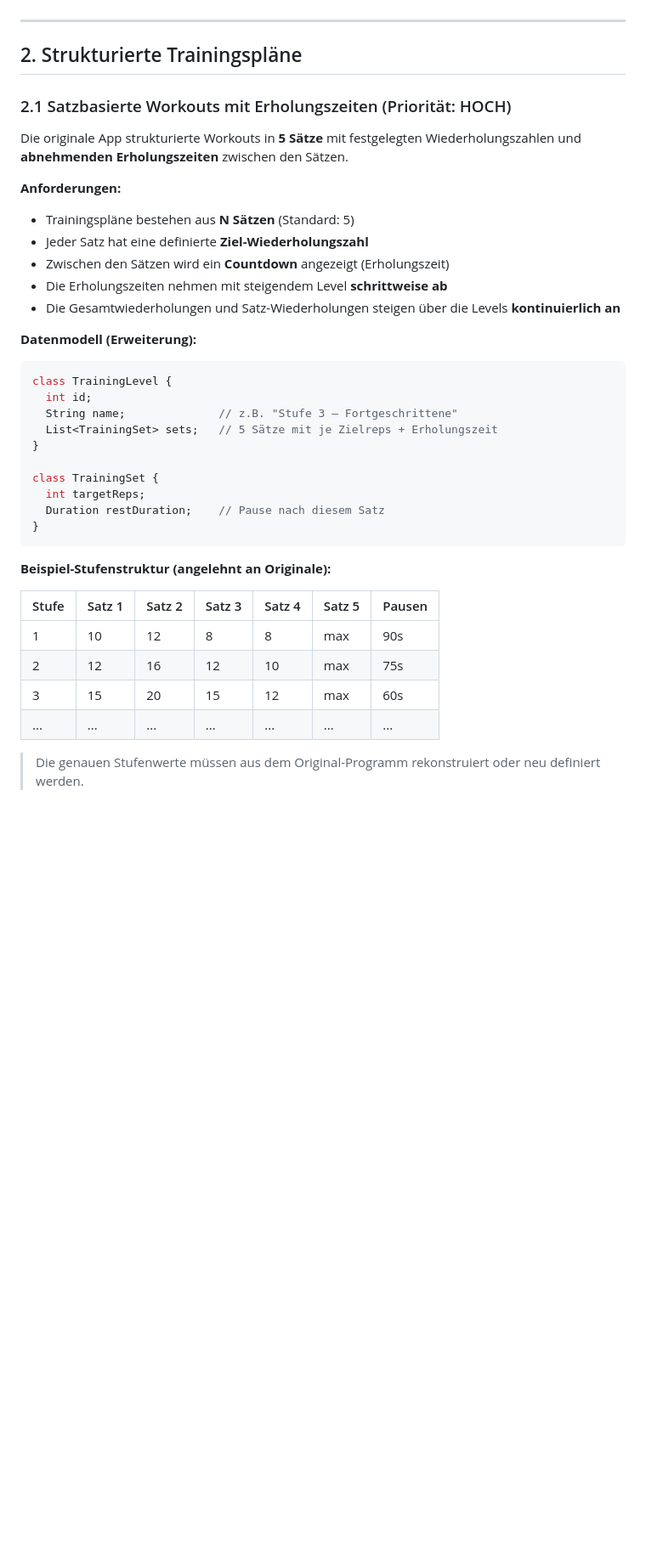
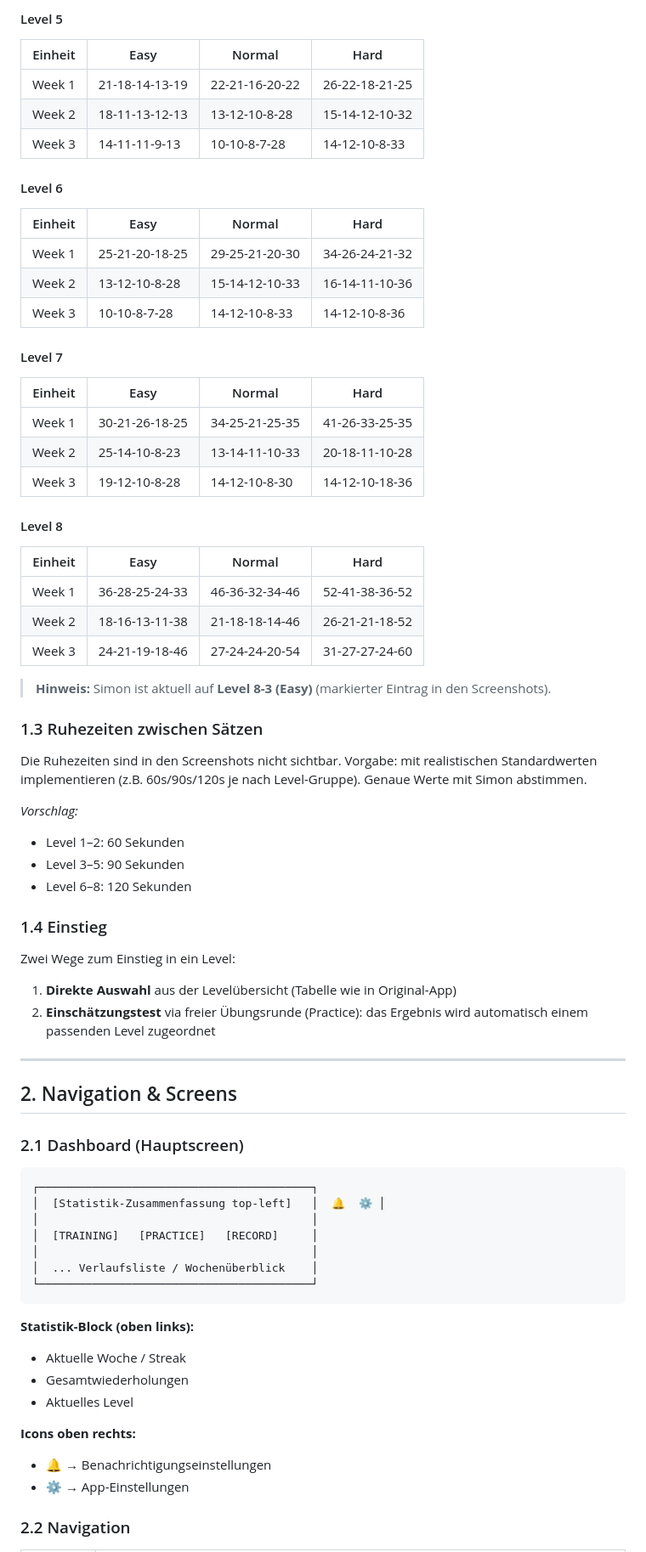
Before and after one commit to simonro0/apex_push, a Markdown page: REQUIREMENTS.md, the part around one of its changes. Shown at 85% size. Rendered like a GitHub page; blank space fills up the shorter version.

````diff
--- a/REQUIREMENTS.md
+++ b/REQUIREMENTS.md
@@ -54,42 +68,73 @@ Die bisherige "Push Ups"-App speichert ein Backup als `.puud`-Datei – ein ZIP-
+#### Level 5
+| Einheit    | Easy          | Normal        | Hard          |
+|------------|---------------|---------------|---------------|
+| Week 1     | 21-18-14-13-19| 22-21-16-20-22| 26-22-18-21-25|
+| Week 2     | 18-11-13-12-13| 13-12-10-8-28 | 15-14-12-10-32|
+| Week 3     | 14-11-11-9-13 | 10-10-8-7-28  | 14-12-10-8-33 |
+
+#### Level 6
+| Einheit    | Easy          | Normal        | Hard          |
+|------------|---------------|---------------|---------------|
+| Week 1     | 25-21-20-18-25| 29-25-21-20-30| 34-26-24-21-32|
+| Week 2     | 13-12-10-8-28 | 15-14-12-10-33| 16-14-11-10-36|
+| Week 3     | 10-10-8-7-28  | 14-12-10-8-33 | 14-12-10-8-36 |
+
+#### Level 7
+| Einheit    | Easy          | Normal        | Hard          |
+|------------|---------------|---------------|---------------|
+| Week 1     | 30-21-26-18-25| 34-25-21-25-35| 41-26-33-25-35|
+| Week 2     | 25-14-10-8-23 | 13-14-11-10-33| 20-18-11-10-28|
+| Week 3     | 19-12-10-8-28 | 14-12-10-8-30 | 14-12-10-18-36|
+
+#### Level 8
+| Einheit    | Easy          | Normal        | Hard          |
+|------------|---------------|---------------|---------------|
+| Week 1     | 36-28-25-24-33| 46-36-32-34-46| 52-41-38-36-52|
+| Week 2     | 18-16-13-11-38| 21-18-18-14-46| 26-21-21-18-52|
+| Week 3     | 24-21-19-18-46| 27-24-24-20-54| 31-27-27-24-60|
+
+> **Hinweis:** Simon ist aktuell auf **Level 8-3 (Easy)** (markierter Eintrag in den Screenshots).
+
+### 1.3 Ruhezeiten zwischen Sätzen
+
+Die Ruhezeiten sind in den Screenshots nicht sichtbar. Vorgabe: mit realistischen Standardwerten implementieren (z.B. 60s/90s/120s je nach Level-Gruppe). Genaue Werte mit Simon abstimmen.
+
+*Vorschlag:*
+- Level 1–2: 60 Sekunden
+- Level 3–5: 90 Sekunden
+- Level 6–8: 120 Sekunden
+
+### 1.4 Einstieg
+
+Zwei Wege zum Einstieg in ein Level:
+
+1. **Direkte Auswahl** aus der Levelübersicht (Tabelle wie in Original-App)
+2. **Einschätzungstest** via freier Übungsrunde (Practice): das Ergebnis wird automatisch einem passenden Level zugeordnet
 
 ---
 
-## 2. Strukturierte Trainingspläne
+## 2. Navigation & Screens
 
-### 2.1 Satzbasierte Workouts mit Erholungszeiten (Priorität: HOCH)
+### 2.1 Dashboard (Hauptscreen)
 
-Die originale App strukturierte Workouts in **5 Sätze** mit festgelegten Wiederholungszahlen und **abnehmenden Erholungszeiten** zwischen den Sätzen.
-
-**Anforderungen:**
-- Trainingspläne bestehen aus **N Sätzen** (Standard: 5)
-- Jeder Satz hat eine definierte **Ziel-Wiederholungszahl**
-- Zwischen den Sätzen wird ein **Countdown** angezeigt (Erholungszeit)
-- Die Erholungszeiten nehmen mit steigendem Level **schrittweise ab**
-- Die Gesamtwiederholungen und Satz-Wiederholungen steigen über die Levels **kontinuierlich an**
-
-**Datenmodell (Erweiterung):**
-
-```dart
-class TrainingLevel {
-  int id;
-  String name;              // z.B. "Stufe 3 – Fortgeschrittene"
-  List<TrainingSet> sets;   // 5 Sätze mit je Zielreps + Erholungszeit
-}
-
-class TrainingSet {
-  int targetReps;
-  Duration restDuration;    // Pause nach diesem Satz
-}
+```
+┌─────────────────────────────────────────┐
+│  [Statistik-Zusammenfassung top-left]   │  🔔  ⚙️ │
+│                                         │
+│  [TRAINING]   [PRACTICE]   [RECORD]     │
+│                                         │
+│  ... Verlaufsliste / Wochenüberblick    │
+└─────────────────────────────────────────┘
 ```
 
-**Beispiel-Stufenstruktur (angelehnt an Originale):**
+**Statistik-Block (oben links):**
+- Aktuelle Woche / Streak
+- Gesamtwiederholungen
+- Aktuelles Level
 
-| Stufe | Satz 1 | Satz 2 | Satz 3 | Satz 4 | Satz 5 | Pausen |
-|-------|--------|--------|--------|--------|--------|--------|
-| 1     | 10     | 12     | 8      | 8      | max    | 90s    |
-| 2     | 12     | 16     | 12     | 10     | max    | 75s    |
-| 3     | 15     | 20     | 15     | 12     | max    | 60s    |
-| ...   | ...    | ...    | ...    | ...    | ...    | ...    |
+**Icons oben rechts:**
+- 🔔 → Benachrichtigungseinstellungen
+- ⚙️ → App-Einstellungen
 
-> Die genauen Stufenwerte müssen aus dem Original-Programm rekonstruiert oder neu definiert werden.
+### 2.2 Navigation
 
````
Also changed, not shown: other parts of REQUIREMENTS.md (+220 -99 lines).
